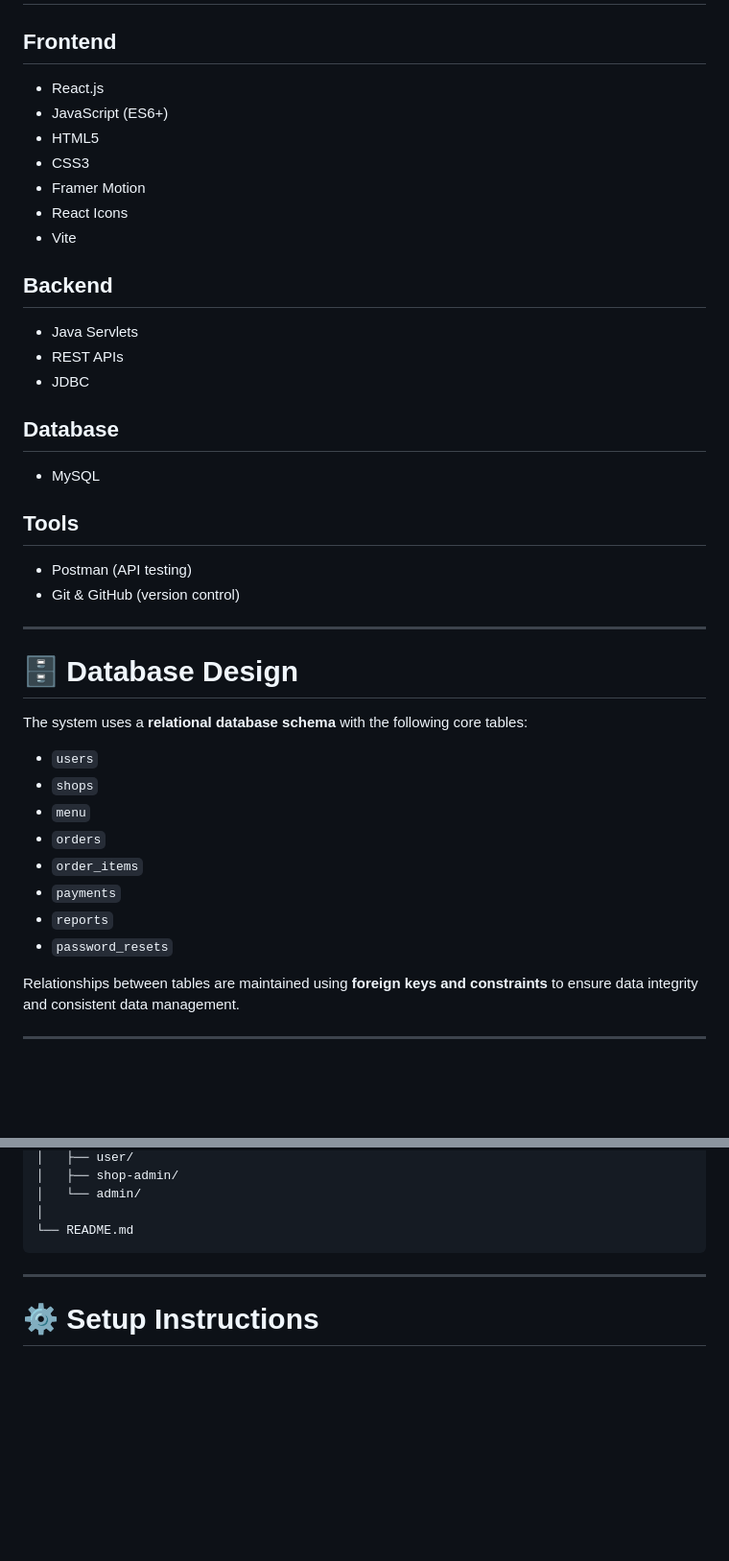
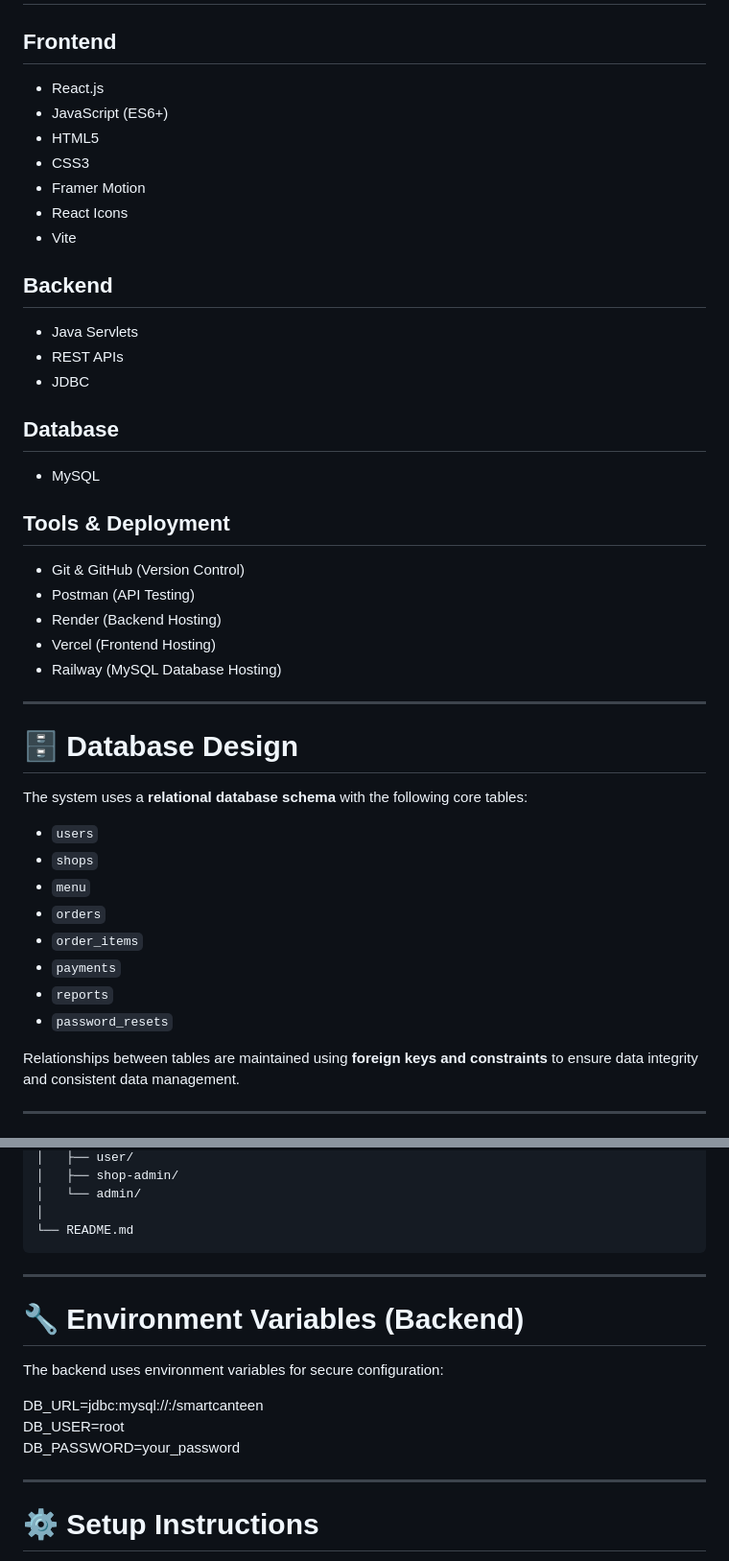
Before and after one commit to SABARITHAN-P/smart-canteen-system, a Markdown page: README.md, 2 parts joined by grey strips. Shown at 96% size. Drawn GitHub-style; blank space fills up the shorter version.

````diff
--- a/README.md
+++ b/README.md
@@ -148,28 +175,31 @@ This architecture ensures **scalability, modularity, and maintainability** of th
 
 ## Frontend
 
-* React.js
-* JavaScript (ES6+)
-* HTML5
-* CSS3
-* Framer Motion
-* React Icons
-* Vite
+- React.js
+- JavaScript (ES6+)
+- HTML5
+- CSS3
+- Framer Motion
+- React Icons
+- Vite
 
 ## Backend
 
-* Java Servlets
-* REST APIs
-* JDBC
+- Java Servlets
+- REST APIs
+- JDBC
 
 ## Database
 
-* MySQL
+- MySQL
 
-## Tools
+## Tools & Deployment
 
-* Postman (API testing)
-* Git & GitHub (version control)
+- Git & GitHub (Version Control)
+- Postman (API Testing)
+- Render (Backend Hosting)
+- Vercel (Frontend Hosting)
+- Railway (MySQL Database Hosting)
 
 ---
 
@@ -177,14 +207,14 @@ This architecture ensures **scalability, modularity, and maintainability** of th
 
 The system uses a **relational database schema** with the following core tables:
 
-* `users`
-* `shops`
-* `menu`
-* `orders`
-* `order_items`
-* `payments`
-* `reports`
-* `password_resets`
+- `users`
+- `shops`
+- `menu`
+- `orders`
+- `order_items`
+- `payments`
+- `reports`
+- `password_resets`
 
 Relationships between tables are maintained using **foreign keys and constraints** to ensure data integrity and consistent data management.
 
@@ -211,6 +241,16 @@ smart-canteen-system
 │
 └── README.md
 ```
+
+---
+
+# 🔧 Environment Variables (Backend)
+
+The backend uses environment variables for secure configuration:
+
+DB_URL=jdbc:mysql://<host>:<port>/smartcanteen
+DB_USER=root
+DB_PASSWORD=your_password
 
 ---
 
````
Also changed, not shown: other parts of README.md (+79 -52 lines).
